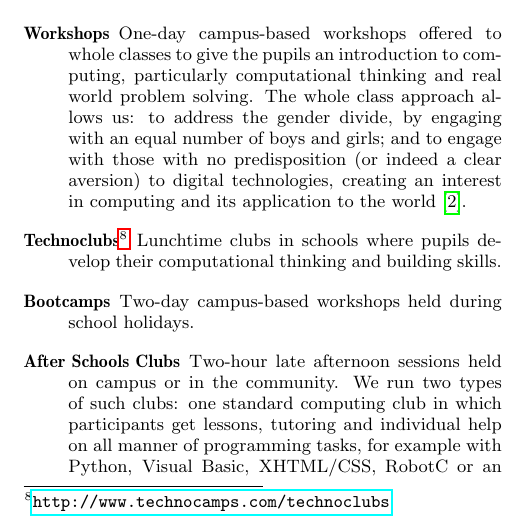
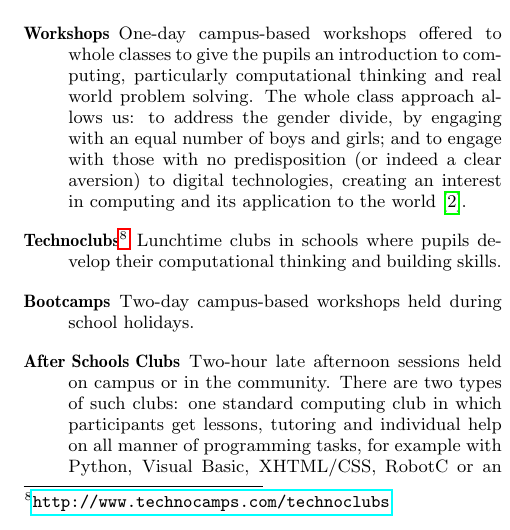
Before and after one commit to tomcrick/WiPSCE2015, a LaTeX paper (wipsce2015.tex): part of one column of page 5 of 10, cut so that both start at the same text. Compiled offline with pdfLaTeX.

Commit message:
more changes

```diff
--- a/wipsce2015.tex
+++ b/wipsce2015.tex
@@ -503,7 +503,7 @@ their computational thinking and building skills.
 Two-day campus-based workshops held during school holidays.
 \item[After Schools Clubs]
 Two-hour late afternoon sessions held on campus or in the community.
-We run two types of such clubs: one standard computing club
+There are two types of such clubs: one standard computing club
 in which participants get lessons, tutoring and individual help
 on all manner of programming tasks, for example with Python, Visual
 Basic, XHTML/CSS,  RobotC or an Arduino robotics project;
```
